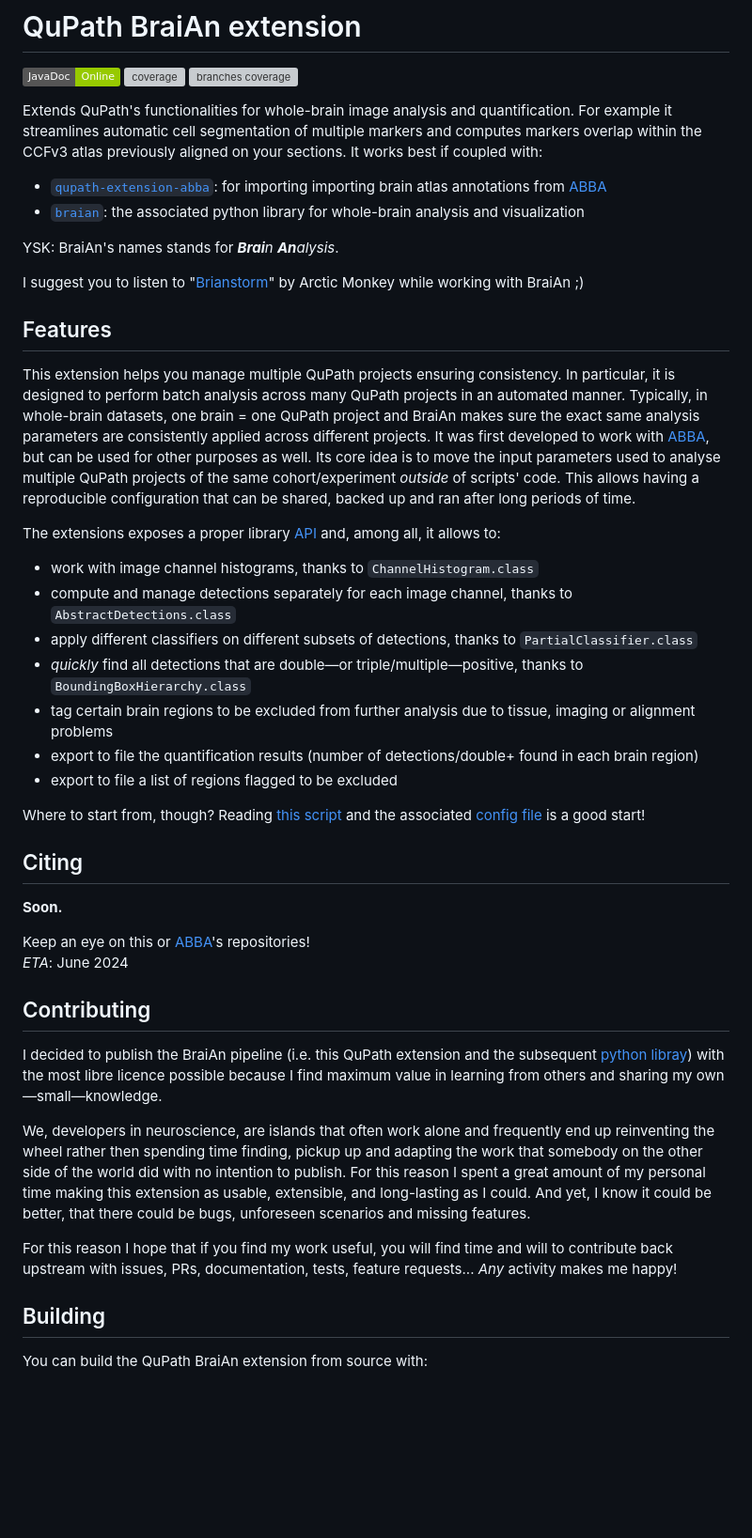
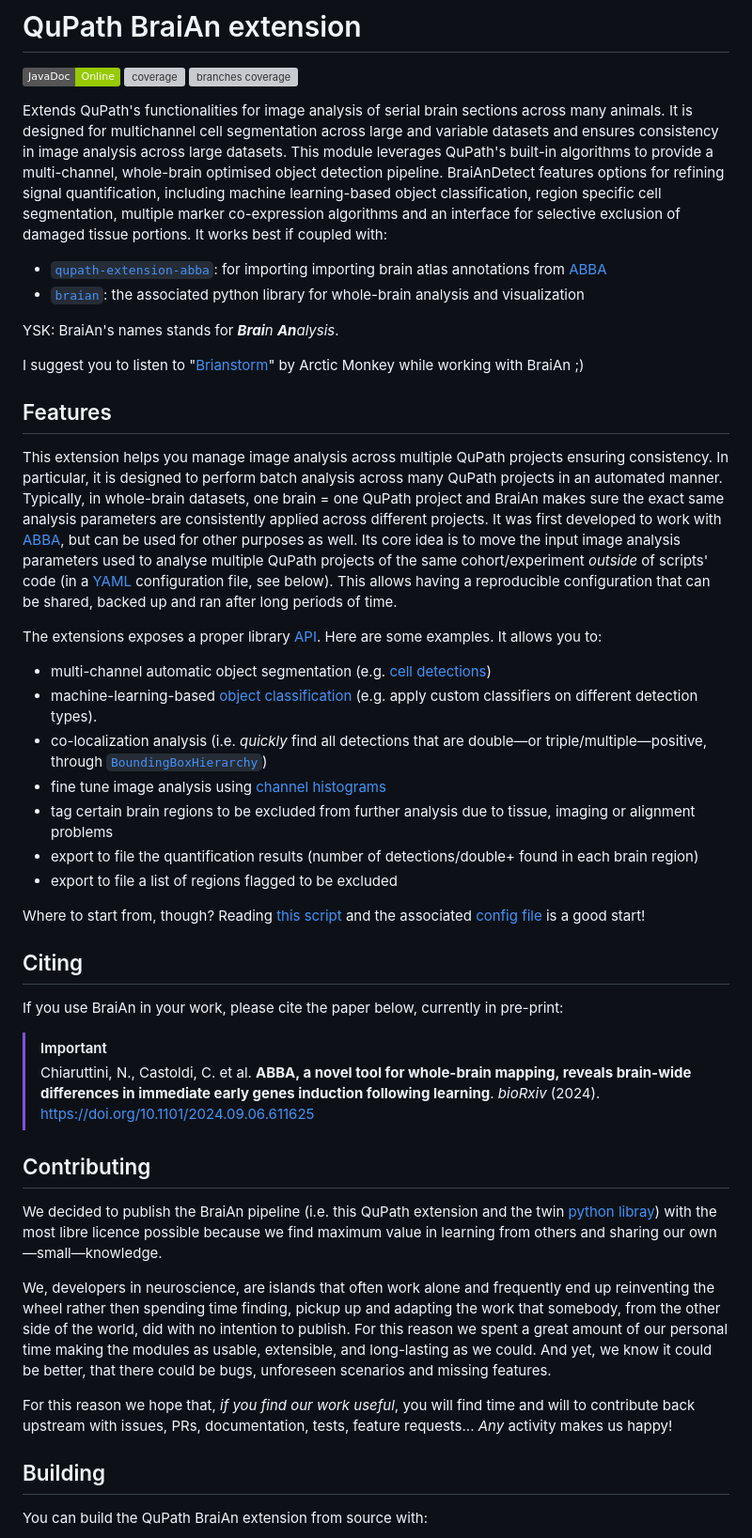
Before and after one commit to carlocastoldi/qupath-extension-braian, a Markdown page: README.md, the part around one of its changes. Shown at 94% size. Drawn GitHub-style; badges without logos; blank space fills up the shorter version; grey boxes are pictures that could not be loaded.

```diff
--- a/README.md
+++ b/README.md
@@ -8,6 +8,6 @@ SPDX-License-Identifier: CC0-1.0
 [![coverage](https://img.shields.io/endpoint?url=https://raw.githubusercontent.com/carlocastoldi/qupath-extension-braian/badges/.github/badges/jacoco.json)](https://carlocastoldi.github.io/qupath-extension-braian/coverage/)
 [![branches coverage](https://img.shields.io/endpoint?url=https://raw.githubusercontent.com/carlocastoldi/qupath-extension-braian/badges/.github/badges/branches.json)](https://carlocastoldi.github.io/qupath-extension-braian/coverage/)
 
-Extends QuPath's functionalities for whole-brain image analysis and quantification. For example it streamlines automatic cell segmentation of multiple markers and computes markers overlap within the CCFv3 atlas previously aligned on your sections.
+Extends QuPath's functionalities for image analysis of serial brain sections across many animals. It is designed for multichannel cell segmentation across large and variable datasets and ensures consistency in image analysis across large datasets. This module leverages QuPath's built-in algorithms to provide a multi-channel, whole-brain optimised object detection pipeline. BraiAnDetect features options for refining signal quantification, including machine learning-based object classification, region specific cell segmentation, multiple marker co-expression algorithms and an interface for selective exclusion of damaged tissue portions.
 It works best if coupled with:
 * [`qupath-extension-abba`](https://github.com/biop/qupath-extension-abba): for importing importing brain atlas annotations from [ABBA](https://go.epfl.ch/abba)
@@ -20,15 +20,16 @@ I suggest you to listen to "[Brianstorm](https://en.wikipedia.org/wiki/Brianstor
 
 ## Features
 
-This extension helps you manage multiple QuPath projects ensuring consistency. In particular, it is designed to perform batch analysis across many QuPath projects in an automated manner. Typically, in whole-brain datasets, one brain = one QuPath project and BraiAn makes sure the exact same analysis parameters are consistently applied across different projects.
+This extension helps you manage image analysis across multiple QuPath projects ensuring consistency. In particular, it is designed to perform batch analysis across many QuPath projects in an automated manner. Typically, in whole-brain datasets, one brain = one QuPath project and BraiAn makes sure the exact same analysis parameters are consistently applied across different projects.
 It was first developed to work with [ABBA](https://go.epfl.ch/abba), but can be used for other purposes as well.
-Its core idea is to move the input parameters used to analyse multiple QuPath projects of the same cohort/experiment _outside_ of scripts' code. This allows having a reproducible configuration that can be shared, backed up and ran after long periods of time.
+Its core idea is to move the input image analysis parameters used to analyse multiple QuPath projects of the same cohort/experiment _outside_ of scripts' code (in a [YAML](https://en.wikipedia.org/wiki/YAML) configuration file, see below). This allows having a reproducible configuration that can be shared, backed up and ran after long periods of time.
 
-The extensions exposes a proper library [API](https://carlocastoldi.github.io/qupath-extension-braian/docs/) and, among all, it allows to:
-- work with image channel histograms, thanks to `ChannelHistogram.class`
-- compute and manage detections separately for each image channel, thanks to `AbstractDetections.class`
-- apply different classifiers on different subsets of detections, thanks to `PartialClassifier.class`
-- _quickly_ find all detections that are double—or triple/multiple—positive, thanks to `BoundingBoxHierarchy.class`
+The extensions exposes a proper library [API](https://carlocastoldi.github.io/qupath-extension-braian/docs/). Here are some examples. It allows you to:
+
+- multi-channel automatic object segmentation (e.g. [cell detections](https://carlocastoldi.github.io/qupath-extension-braian/docs/qupath/ext/braian/AbstractDetections.html))
+- machine-learning-based [object classification](https://carlocastoldi.github.io/qupath-extension-braian/docs/qupath/ext/braian/PartialClassifier.html) (e.g. apply custom classifiers on different detection types).
+- co-localization analysis (i.e. _quickly_ find all detections that are double—or triple/multiple—positive, through [`BoundingBoxHierarchy`](https://carlocastoldi.github.io/qupath-extension-braian/docs/qupath/ext/braian/BoundingBoxHierarchy.html))
+- fine tune image analysis using [channel histograms](https://carlocastoldi.github.io/qupath-extension-braian/docs/qupath/ext/braian/ChannelHistogram.html)
 - tag certain brain regions to be excluded from further analysis due to tissue, imaging or alignment problems
 - export to file the quantification results (number of detections/double+ found in each brain region)
 - export to file a list of regions flagged to be excluded
@@ -37,24 +38,19 @@ Where to start from, though? Reading [this script](https://github.com/carlocasto
 
 ## Citing
 
-**Soon.**
+If you use BraiAn in your work, please cite the paper below, currently in pre-print:
 
-Keep an eye on this or [ABBA](https://github.com/biop/qupath-extension-abba)'s repositories!\
-_ETA_: June 2024
+> [!IMPORTANT]
+> Chiaruttini, N., Castoldi, C. et al. **ABBA, a novel tool for whole-brain mapping, reveals brain-wide differences in immediate early genes induction following learning**. _bioRxiv_ (2024).
+> [https://doi.org/10.1101/2024.09.06.611625](https://doi.org/10.1101/2024.09.06.611625)
 
 ## Contributing
 
-I decided to publish the BraiAn pipeline (i.e. this QuPath extension and the subsequent [python libray](https://codeberg.org/SilvaLab/BraiAn)) with the most libre licence possible because I find maximum value in learning from others
-and sharing my own—small—knowledge.
+We decided to publish the BraiAn pipeline (i.e. this QuPath extension and the twin [python libray](https://codeberg.org/SilvaLab/BraiAn)) with the most libre licence possible because we find maximum value in learning from others and sharing our own—small—knowledge.
 
-We, developers in neuroscience, are islands that often work alone and frequently end up reinventing the wheel rather
-then spending time finding, pickup up and adapting the work that somebody on the other side of the world did with no
-intention to publish. For this reason I spent a great amount of my personal time making this extension as
-usable, extensible, and long-lasting as I could. And yet, I know it could be better, that there could be bugs,
-unforeseen scenarios and missing features.
+We, developers in neuroscience, are islands that often work alone and frequently end up reinventing the wheel rather then spending time finding, pickup up and adapting the work that somebody, from the other side of the world, did with no intention to publish. For this reason we spent a great amount of our personal time making the modules as usable, extensible, and long-lasting as we could. And yet, we know it could be better, that there could be bugs, unforeseen scenarios and missing features.
 
-For this reason I hope that if you find my work useful, you will find time and will to contribute back upstream with
-issues, PRs, documentation, tests, feature requests... _Any_ activity makes me happy!
+For this reason we hope that, _if you find our work useful_, you will find time and will to contribute back upstream with issues, PRs, documentation, tests, feature requests... _Any_ activity makes us happy!
 
 ## Building
 
```
Also changed, not shown: other parts of README.md (+1 -1 lines).
